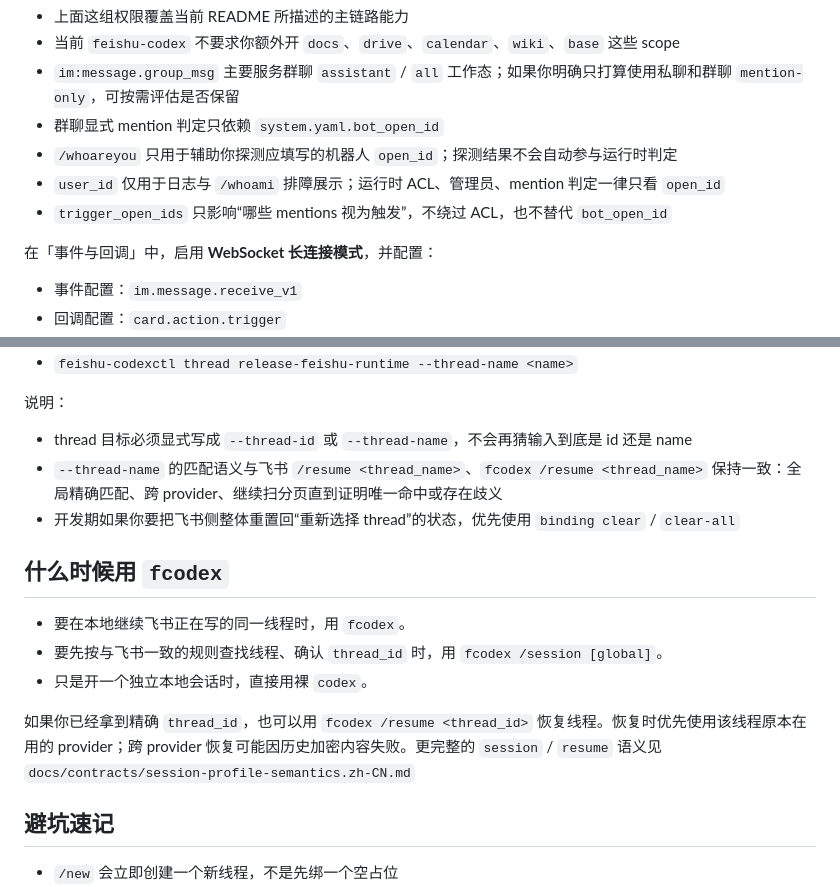
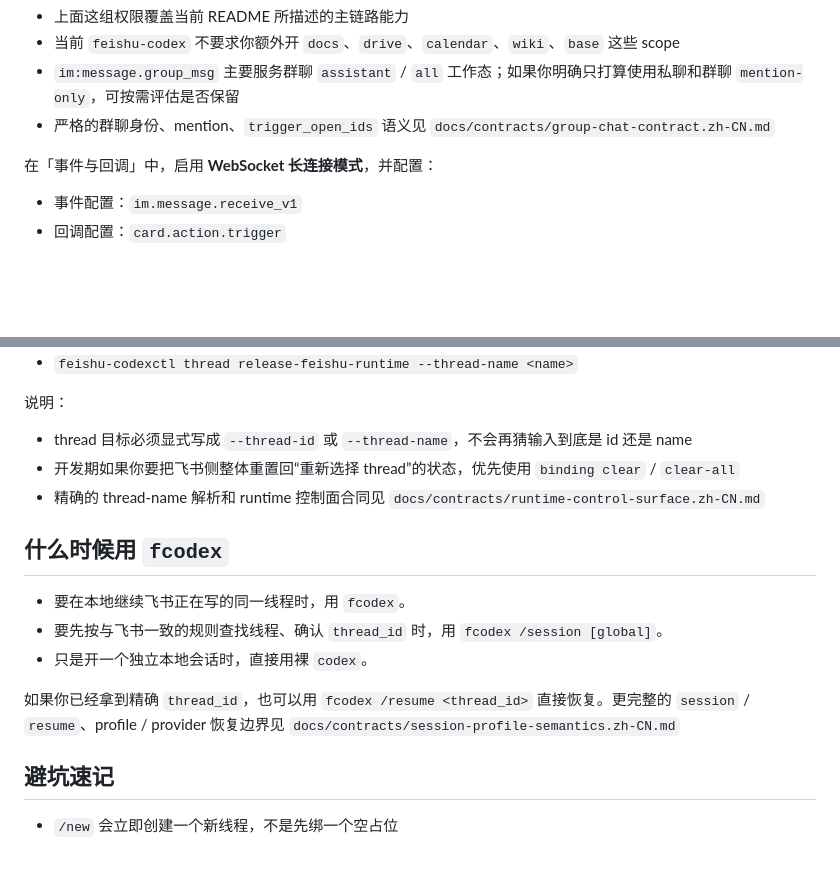
Before and after one commit to ZichaoLong/feishu-codex, a Markdown page: README.md, 2 parts joined by grey strips. Rendered like a GitHub page; blank space fills up the shorter version.

```diff
--- a/README.md
+++ b/README.md
@@ -194,10 +193,7 @@ provider2_api_key=...
 - 上面这组权限覆盖当前 README 所描述的主链路能力
 - 当前 `feishu-codex` 不要求你额外开 `docs`、`drive`、`calendar`、`wiki`、`base` 这些 scope
 - `im:message.group_msg` 主要服务群聊 `assistant` / `all` 工作态；如果你明确只打算使用私聊和群聊 `mention-only`，可按需评估是否保留
-- 群聊显式 mention 判定只依赖 `system.yaml.bot_open_id`
-- `/whoareyou` 只用于辅助你探测应填写的机器人 `open_id`；探测结果不会自动参与运行时判定
-- `user_id` 仅用于日志与 `/whoami` 排障展示；运行时 ACL、管理员、mention 判定一律只看 `open_id`
-- `trigger_open_ids` 只影响“哪些 mentions 视为触发”，不绕过 ACL，也不替代 `bot_open_id`
+- 严格的群聊身份、mention、`trigger_open_ids` 语义见 `docs/contracts/group-chat-contract.zh-CN.md`
 
 在「事件与回调」中，启用 **WebSocket 长连接模式**，并配置：
 
@@ -335,8 +331,8 @@ feishu-codex config/uninstall/purge # 其他便捷命令: 配置、卸载、卸
 说明：
 
 - thread 目标必须显式写成 `--thread-id` 或 `--thread-name`，不会再猜输入到底是 id 还是 name
-- `--thread-name` 的匹配语义与飞书 `/resume <thread_name>`、`fcodex /resume <thread_name>` 保持一致：全局精确匹配、跨 provider、继续扫分页直到证明唯一命中或存在歧义
 - 开发期如果你要把飞书侧整体重置回“重新选择 thread”的状态，优先使用 `binding clear` / `clear-all`
+- 精确的 thread-name 解析和 runtime 控制面合同见 `docs/contracts/runtime-control-surface.zh-CN.md`
 
 ## 什么时候用 `fcodex`
 
@@ -344,7 +340,7 @@ feishu-codex config/uninstall/purge # 其他便捷命令: 配置、卸载、卸
 - 要先按与飞书一致的规则查找线程、确认 `thread_id` 时，用 `fcodex /session [global]`。
 - 只是开一个独立本地会话时，直接用裸 `codex`。
 
-如果你已经拿到精确 `thread_id`，也可以用 `fcodex /resume <thread_id>` 恢复线程。恢复时优先使用该线程原本在用的 provider；跨 provider 恢复可能因历史加密内容失败。更完整的 `session` / `resume` 语义见 `docs/contracts/session-profile-semantics.zh-CN.md`
+如果你已经拿到精确 `thread_id`，也可以用 `fcodex /resume <thread_id>` 直接恢复。更完整的 `session` / `resume`、profile / provider 恢复边界见 `docs/contracts/session-profile-semantics.zh-CN.md`
 
 ## 避坑速记
 
```
Also changed, not shown: other parts of README.md (+14 -15 lines).
